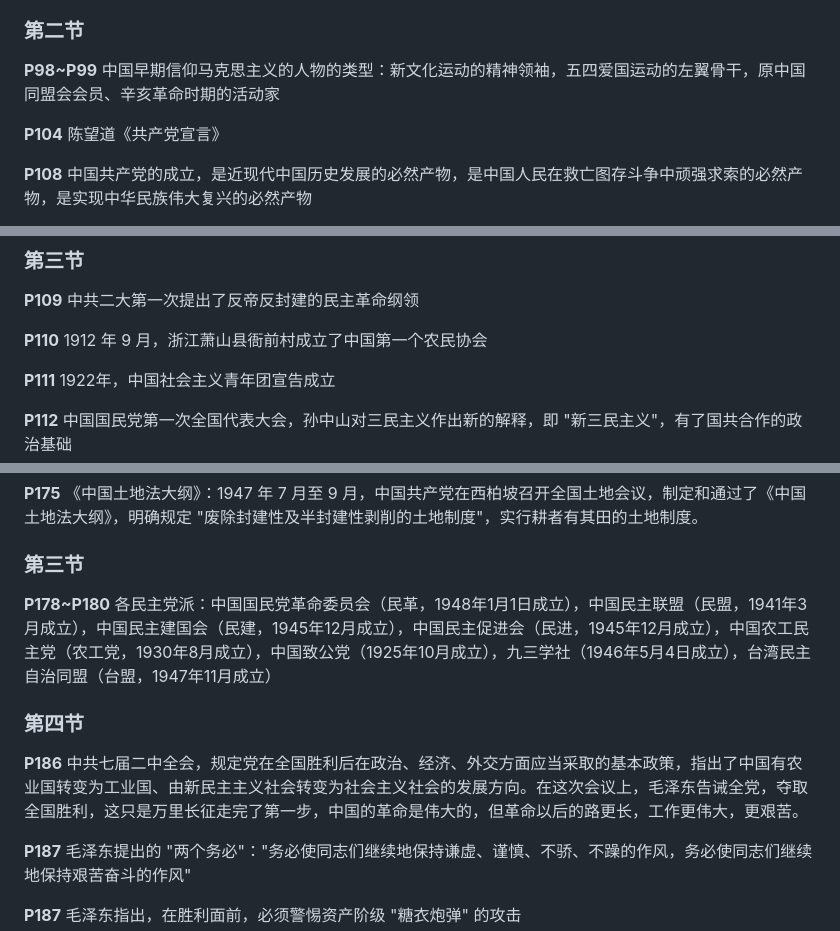
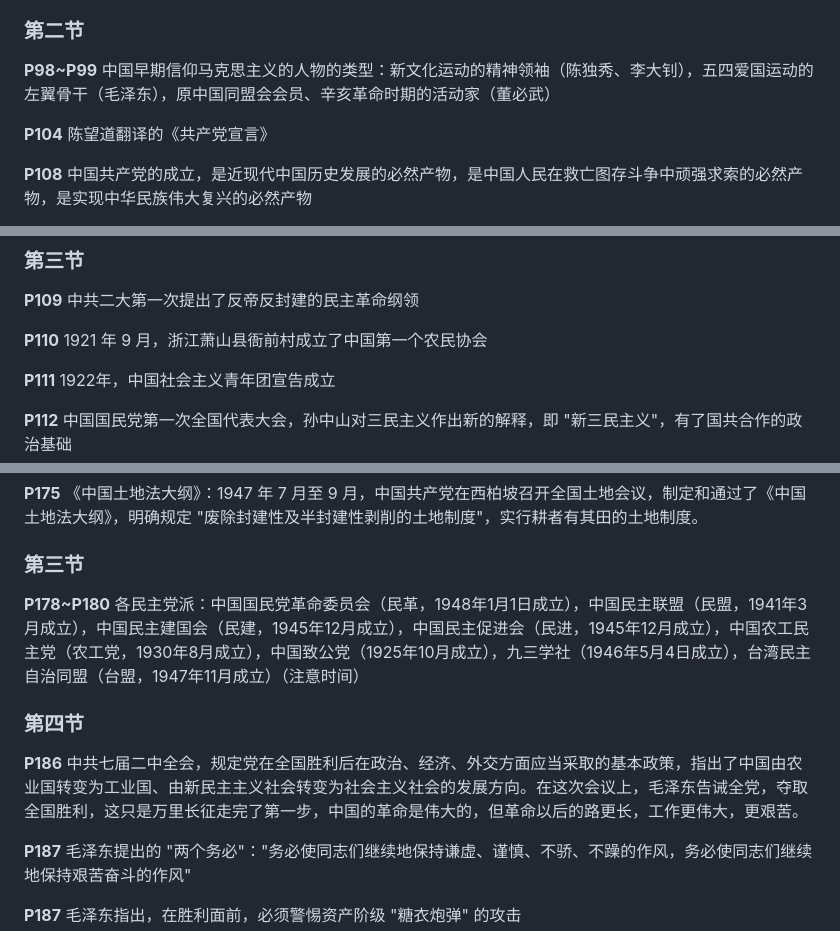
Before and after one commit to NJUPTFreeExams/NJUPT-General-Free-Exams, a Markdown page: 近现代史/中国近现代史纲要2022-2023期末考试书上重点.md, 3 parts joined by grey strips. GitHub-like rendering.

Commit message:
fix: 近现代史纠错、增补

```diff
--- a/近现代史/中国近现代史纲要2022-2023期末考试书上重点.md
+++ b/近现代史/中国近现代史纲要2022-2023期末考试书上重点.md
@@ -145,9 +145,9 @@ B220400 某咸鱼整理
 
 ### 第二节
 
-**P98~P99** 中国早期信仰马克思主义的人物的类型：新文化运动的精神领袖，五四爱国运动的左翼骨干，原中国同盟会会员、辛亥革命时期的活动家
+**P98~P99** 中国早期信仰马克思主义的人物的类型：新文化运动的精神领袖（陈独秀、李大钊），五四爱国运动的左翼骨干（毛泽东），原中国同盟会会员、辛亥革命时期的活动家（董必武）
 
-**P104** 陈望道《共产党宣言》
+**P104** 陈望道翻译的《共产党宣言》
 
 **P108** 中国共产党的成立，是近现代中国历史发展的必然产物，是中国人民在救亡图存斗争中顽强求索的必然产物，是实现中华民族伟大复兴的必然产物
 
@@ -169,7 +169,7 @@ B220400 某咸鱼整理
 
 **P109** 中共二大第一次提出了反帝反封建的民主革命纲领
 
-**P110** 1912 年 9 月，浙江萧山县衙前村成立了中国第一个农民协会
+**P110** 1921 年 9 月，浙江萧山县衙前村成立了中国第一个农民协会
 
 **P111** 1922年，中国社会主义青年团宣告成立
 
@@ -253,11 +253,11 @@ B220400 某咸鱼整理
 
 ### 第三节
 
-**P178~P180** 各民主党派：中国国民党革命委员会（民革，1948年1月1日成立），中国民主联盟（民盟，1941年3月成立），中国民主建国会（民建，1945年12月成立），中国民主促进会（民进，1945年12月成立），中国农工民主党（农工党，1930年8月成立），中国致公党（1925年10月成立），九三学社（1946年5月4日成立），台湾民主自治同盟（台盟，1947年11月成立）
+**P178~P180** 各民主党派：中国国民党革命委员会（民革，1948年1月1日成立），中国民主联盟（民盟，1941年3月成立），中国民主建国会（民建，1945年12月成立），中国民主促进会（民进，1945年12月成立），中国农工民主党（农工党，1930年8月成立），中国致公党（1925年10月成立），九三学社（1946年5月4日成立），台湾民主自治同盟（台盟，1947年11月成立）（注意时间）
 
 ### 第四节
 
-**P186** 中共七届二中全会，规定党在全国胜利后在政治、经济、外交方面应当采取的基本政策，指出了中国有农业国转变为工业国、由新民主主义社会转变为社会主义社会的发展方向。在这次会议上，毛泽东告诫全党，夺取全国胜利，这只是万里长征走完了第一步，中国的革命是伟大的，但革命以后的路更长，工作更伟大，更艰苦。
+**P186** 中共七届二中全会，规定党在全国胜利后在政治、经济、外交方面应当采取的基本政策，指出了中国由农业国转变为工业国、由新民主主义社会转变为社会主义社会的发展方向。在这次会议上，毛泽东告诫全党，夺取全国胜利，这只是万里长征走完了第一步，中国的革命是伟大的，但革命以后的路更长，工作更伟大，更艰苦。
 
 **P187** 毛泽东提出的 "两个务必"："务必使同志们继续地保持谦虚、谨慎、不骄、不躁的作风，务必使同志们继续地保持艰苦奋斗的作风"
 
```
Also changed, not shown: other parts of 近现代史/中国近现代史纲要2022-2023期末考试书上重点.md (+3 -1 lines).
